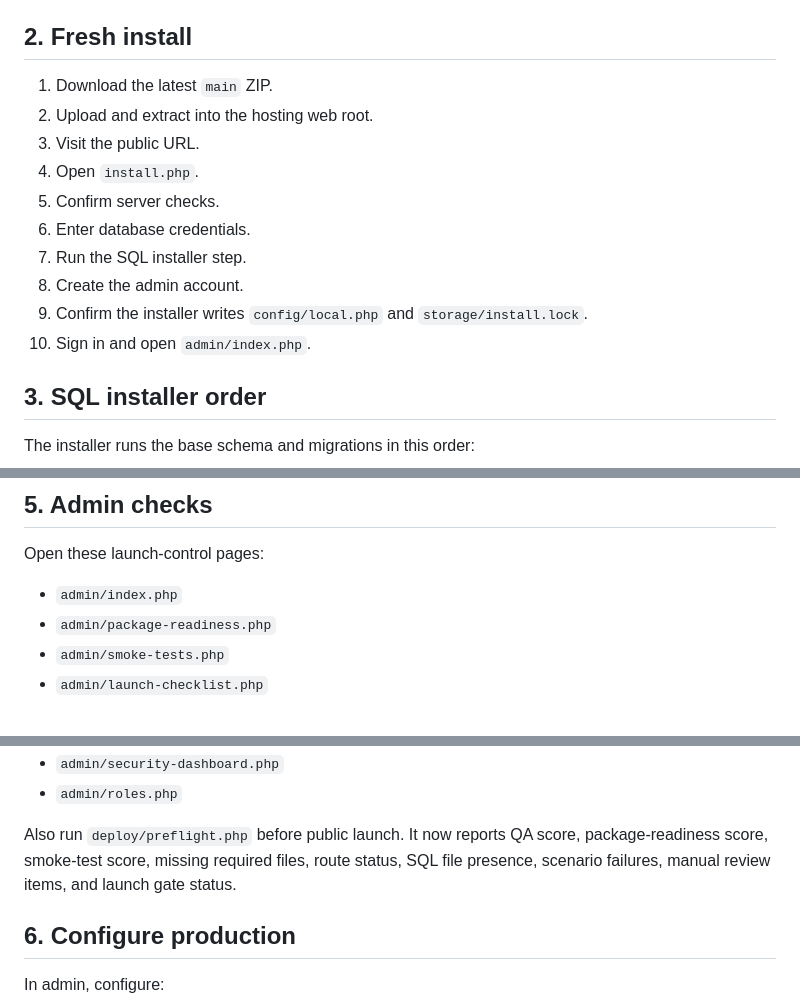
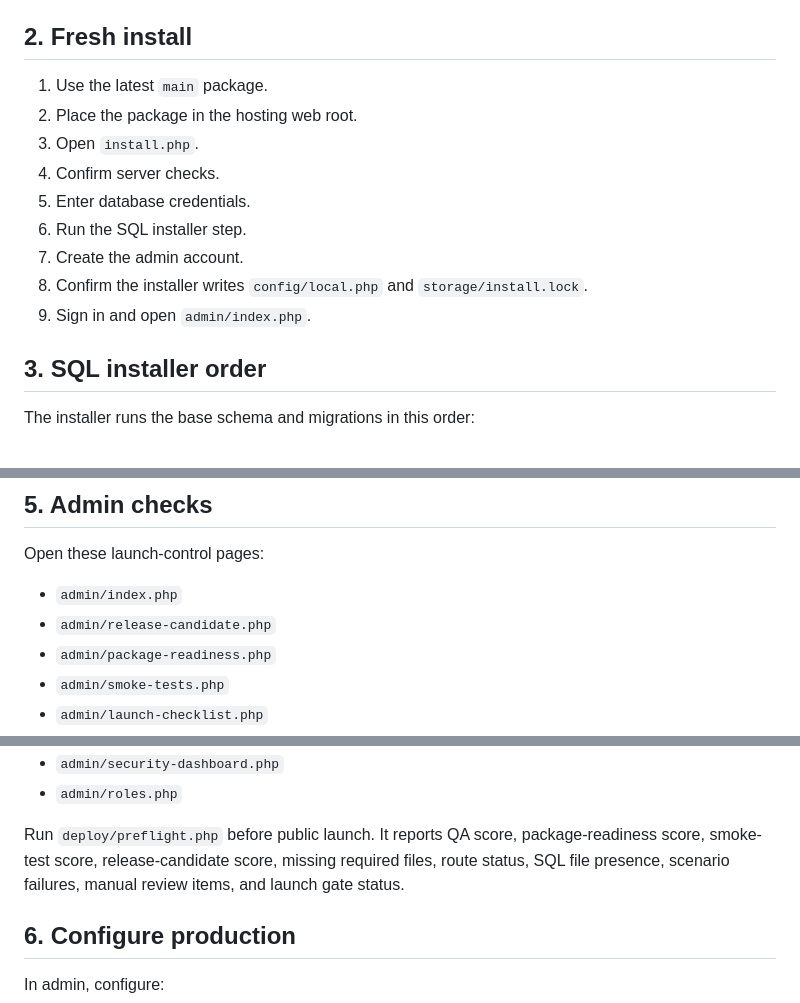
Before and after one commit to bigriversocial74/stonefellow-membership-platform, a Markdown page: docs/DEPLOYMENT_RUNBOOK.md, 3 parts joined by grey strips. GitHub-like rendering.

```diff
--- a/docs/DEPLOYMENT_RUNBOOK.md
+++ b/docs/DEPLOYMENT_RUNBOOK.md
@@ -23,16 +23,15 @@ Writable folders:
 
 ## 2. Fresh install
 
-1. Download the latest `main` ZIP.
-2. Upload and extract into the hosting web root.
-3. Visit the public URL.
-4. Open `install.php`.
-5. Confirm server checks.
-6. Enter database credentials.
-7. Run the SQL installer step.
-8. Create the admin account.
-9. Confirm the installer writes `config/local.php` and `storage/install.lock`.
-10. Sign in and open `admin/index.php`.
+1. Use the latest `main` package.
+2. Place the package in the hosting web root.
+3. Open `install.php`.
+4. Confirm server checks.
+5. Enter database credentials.
+6. Run the SQL installer step.
+7. Create the admin account.
+8. Confirm the installer writes `config/local.php` and `storage/install.lock`.
+9. Sign in and open `admin/index.php`.
 
 ## 3. SQL installer order
 
@@ -80,6 +79,7 @@ Minimum required categories:
 Open these launch-control pages:
 
 - `admin/index.php`
+- `admin/release-candidate.php`
 - `admin/package-readiness.php`
 - `admin/smoke-tests.php`
 - `admin/launch-checklist.php`
@@ -109,7 +109,7 @@ Open these reporting and revenue pages:
 - `admin/security-dashboard.php`
 - `admin/roles.php`
 
-Also run `deploy/preflight.php` before public launch. It now reports QA score, package-readiness score, smoke-test score, missing required files, route status, SQL file presence, scenario failures, manual review items, and launch gate status.
+Run `deploy/preflight.php` before public launch. It reports QA score, package-readiness score, smoke-test score, release-candidate score, missing required files, route status, SQL file presence, scenario failures, manual review items, and launch gate status.
 
 ## 6. Configure production
 
```
Also changed, not shown: other parts of docs/DEPLOYMENT_RUNBOOK.md (+21 -7 lines).
